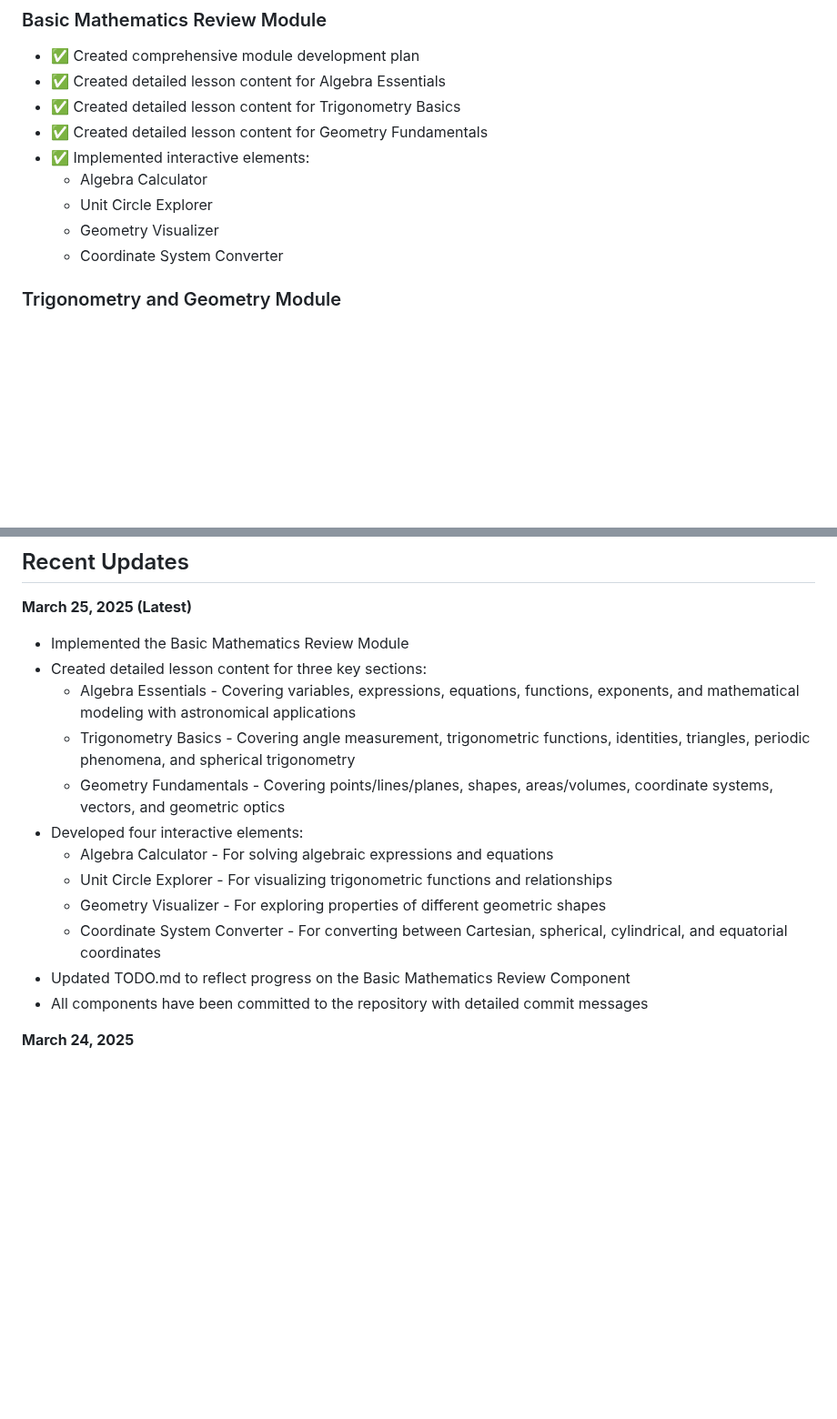
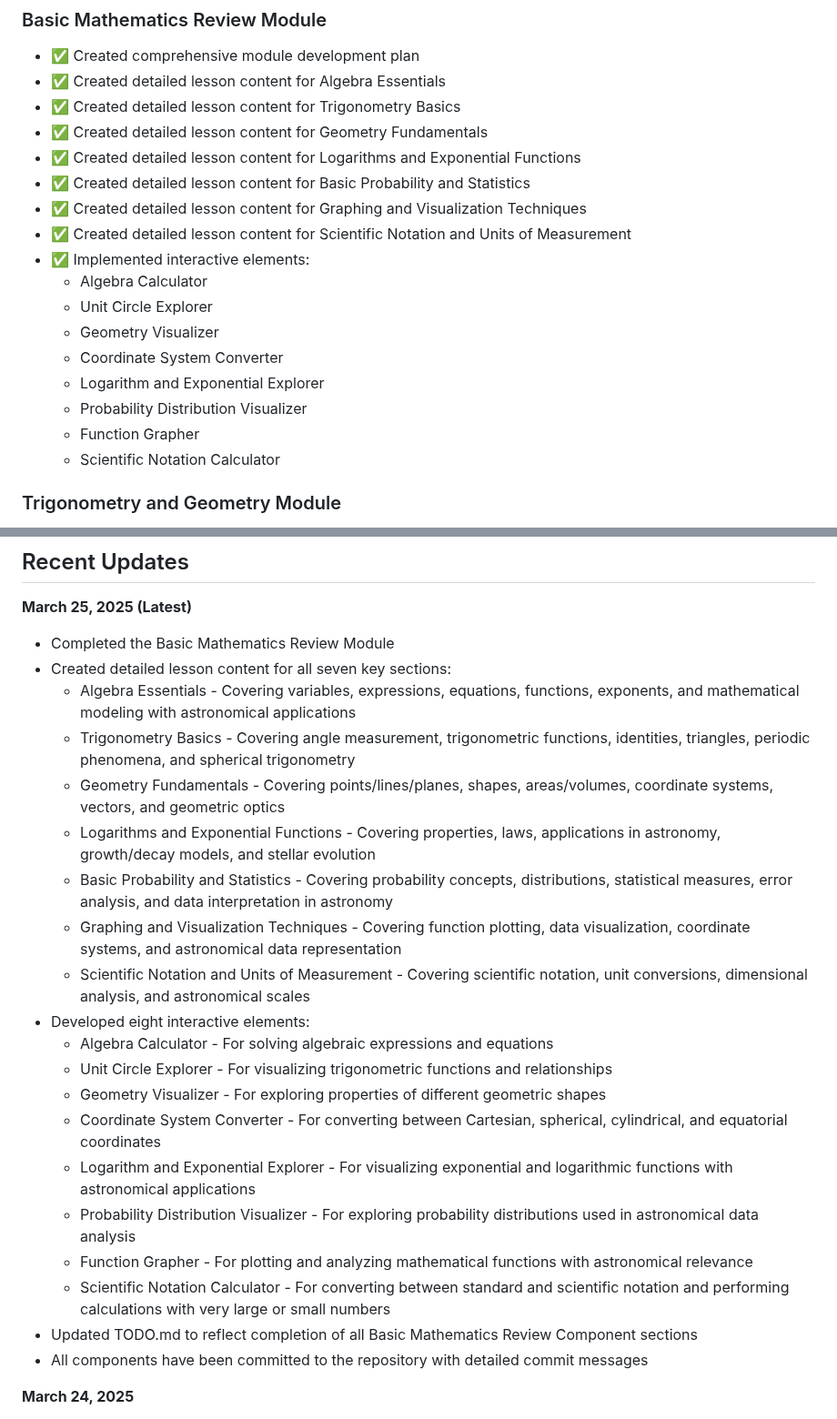
Before and after one commit to davidesidoti/astrocourse, a Markdown page: PROGRESS.md, 2 parts joined by grey strips. Shown at 91% size. Rendered like a GitHub page; blank space fills up the shorter version.

Commit message:
Complete Basic Mathematics Review Module: Add remaining sections and interactive elements
- Added content for Logarithms and Exponential Functions with astronomical applications
- Added content for Basic Probability and Statistics with data analysis examples
- Added content for Graphing and Visualization Techniques for astronomical data
- Added content for Scientific Notation and Units of Measurement for cosmic scales
- Implemented four new interactive elements:
  * Logarithm and Exponential Explorer
  * Probability Distribution Visualizer
  * Function Grapher
  * Scientific Notation Calculator
- Updated PROGRESS.md to reflect completion of all Basic Mathematics Review sections
- Updated TODO.md to mark all Basic Mathematics Review components as completed
- All interactive elements tested and functioning correctly

```diff
--- a/PROGRESS.md
+++ b/PROGRESS.md
@@ -15,11 +15,19 @@
 - ✅ Created detailed lesson content for Algebra Essentials
 - ✅ Created detailed lesson content for Trigonometry Basics
 - ✅ Created detailed lesson content for Geometry Fundamentals
+- ✅ Created detailed lesson content for Logarithms and Exponential Functions
+- ✅ Created detailed lesson content for Basic Probability and Statistics
+- ✅ Created detailed lesson content for Graphing and Visualization Techniques
+- ✅ Created detailed lesson content for Scientific Notation and Units of Measurement
 - ✅ Implemented interactive elements:
   - Algebra Calculator
   - Unit Circle Explorer
   - Geometry Visualizer
   - Coordinate System Converter
+  - Logarithm and Exponential Explorer
+  - Probability Distribution Visualizer
+  - Function Grapher
+  - Scientific Notation Calculator
 
 ### Trigonometry and Geometry Module
 - ✅ Completed all lesson content (Sections 1-6)
@@ -144,17 +152,25 @@
 ## Recent Updates
 
 **March 25, 2025 (Latest)**
-- Implemented the Basic Mathematics Review Module
-- Created detailed lesson content for three key sections:
+- Completed the Basic Mathematics Review Module
+- Created detailed lesson content for all seven key sections:
   - Algebra Essentials - Covering variables, expressions, equations, functions, exponents, and mathematical modeling with astronomical applications
   - Trigonometry Basics - Covering angle measurement, trigonometric functions, identities, triangles, periodic phenomena, and spherical trigonometry
   - Geometry Fundamentals - Covering points/lines/planes, shapes, areas/volumes, coordinate systems, vectors, and geometric optics
-- Developed four interactive elements:
+  - Logarithms and Exponential Functions - Covering properties, laws, applications in astronomy, growth/decay models, and stellar evolution
+  - Basic Probability and Statistics - Covering probability concepts, distributions, statistical measures, error analysis, and data interpretation in astronomy
+  - Graphing and Visualization Techniques - Covering function plotting, data visualization, coordinate systems, and astronomical data representation
+  - Scientific Notation and Units of Measurement - Covering scientific notation, unit conversions, dimensional analysis, and astronomical scales
+- Developed eight interactive elements:
   - Algebra Calculator - For solving algebraic expressions and equations
   - Unit Circle Explorer - For visualizing trigonometric functions and relationships
   - Geometry Visualizer - For exploring properties of different geometric shapes
   - Coordinate System Converter - For converting between Cartesian, spherical, cylindrical, and equatorial coordinates
-- Updated TODO.md to reflect progress on the Basic Mathematics Review Component
+  - Logarithm and Exponential Explorer - For visualizing exponential and logarithmic functions with astronomical applications
+  - Probability Distribution Visualizer - For exploring probability distributions used in astronomical data analysis
+  - Function Grapher - For plotting and analyzing mathematical functions with astronomical relevance
+  - Scientific Notation Calculator - For converting between standard and scientific notation and performing calculations with very large or small numbers
+- Updated TODO.md to reflect completion of all Basic Mathematics Review Component sections
 - All components have been committed to the repository with detailed commit messages
 
 **March 24, 2025**
```
Also changed, not shown: TODO.md (+4 -4 lines).
